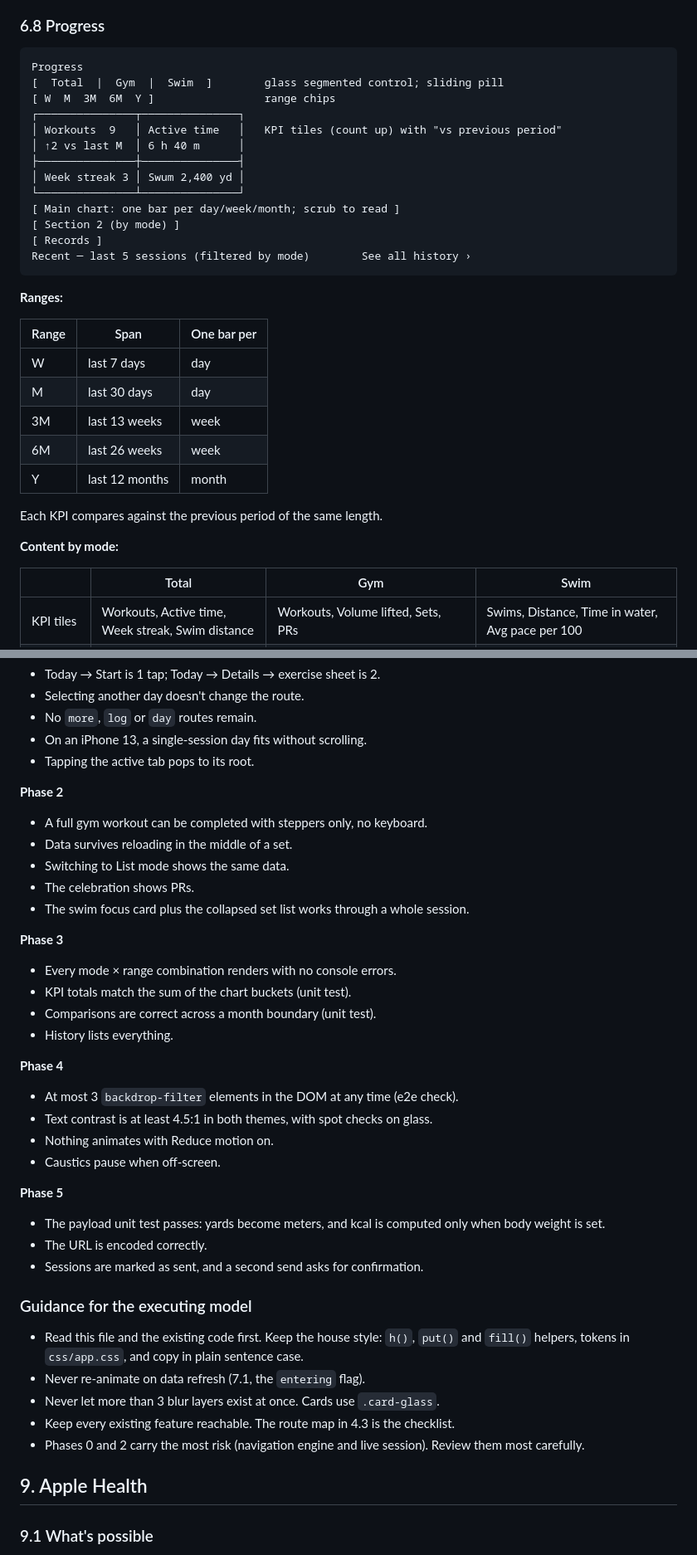
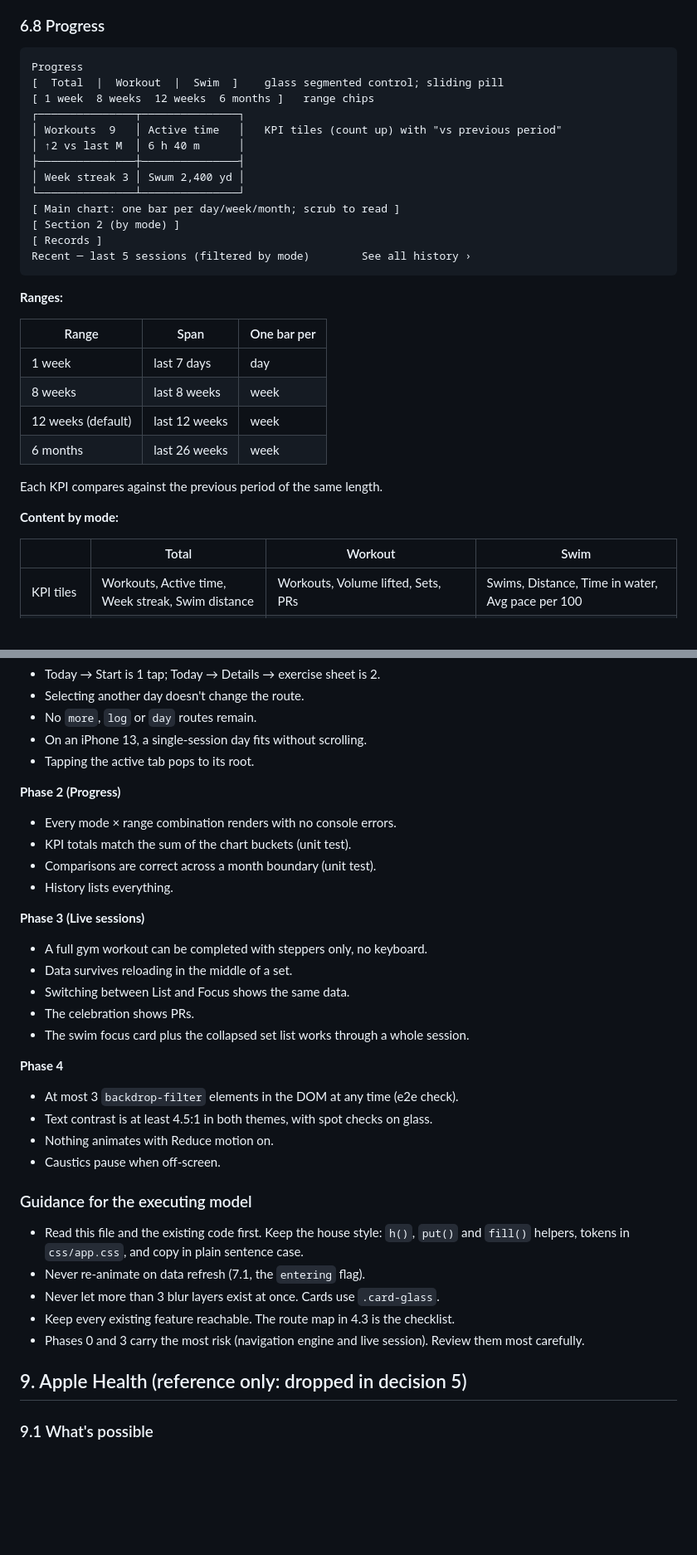
Before and after one commit to cporc1/fitness, a Markdown page: docs/revamp-plan.md, 2 parts joined by grey strips. Shown at 83% size. Drawn GitHub-style; blank space fills up the shorter version.

````diff
--- a/docs/revamp-plan.md
+++ b/docs/revamp-plan.md
@@ -339,8 +349,8 @@ Program
 
 ```
 Progress
-[  Total  |  Gym  |  Swim  ]        glass segmented control; sliding pill
-[ W  M  3M  6M  Y ]                 range chips
+[  Total  |  Workout  |  Swim  ]    glass segmented control; sliding pill
+[ 1 week  8 weeks  12 weeks  6 months ]   range chips
 ┌───────────────┬───────────────┐
 │ Workouts  9   │ Active time   │   KPI tiles (count up) with "vs previous period"
 │ ↑2 vs last M  │ 6 h 40 m      │
@@ -357,17 +367,16 @@ Recent ─ last 5 sessions (filtered by mode)        See all history ›
 
 | Range | Span | One bar per |
 | --- | --- | --- |
-| W | last 7 days | day |
-| M | last 30 days | day |
-| 3M | last 13 weeks | week |
-| 6M | last 26 weeks | week |
-| Y | last 12 months | month |
+| 1 week | last 7 days | day |
+| 8 weeks | last 8 weeks | week |
+| 12 weeks (default) | last 12 weeks | week |
+| 6 months | last 26 weeks | week |
 
 Each KPI compares against the previous period of the same length.
 
 **Content by mode:**
 
-| | Total | Gym | Swim |
+| | Total | Workout | Swim |
 | --- | --- | --- | --- |
 | KPI tiles | Workouts, Active time, Week streak, Swim distance | Workouts, Volume lifted, Sets, PRs | Swims, Distance, Time in water, Avg pace per 100 |
 | Main chart | Sessions per bucket, **stacked** gym (amber) + swim (blue), with a legend | Volume per bucket | Distance per bucket |
@@ -497,18 +502,18 @@ Each phase ships on its own, so the live app improves step by step.
 - On an iPhone 13, a single-session day fits without scrolling.
 - Tapping the active tab pops to its root.
 
-**Phase 2**
-- A full gym workout can be completed with steppers only, no keyboard.
-- Data survives reloading in the middle of a set.
-- Switching to List mode shows the same data.
-- The celebration shows PRs.
-- The swim focus card plus the collapsed set list works through a whole session.
-
-**Phase 3**
+**Phase 2 (Progress)**
 - Every mode × range combination renders with no console errors.
 - KPI totals match the sum of the chart buckets (unit test).
 - Comparisons are correct across a month boundary (unit test).
 - History lists everything.
+
+**Phase 3 (Live sessions)**
+- A full gym workout can be completed with steppers only, no keyboard.
+- Data survives reloading in the middle of a set.
+- Switching between List and Focus shows the same data.
+- The celebration shows PRs.
+- The swim focus card plus the collapsed set list works through a whole session.
 
 **Phase 4**
 - At most 3 `backdrop-filter` elements in the DOM at any time (e2e check).
@@ -516,19 +521,14 @@ Each phase ships on its own, so the live app improves step by step.
 - Nothing animates with Reduce motion on.
 - Caustics pause when off-screen.
 
-**Phase 5**
-- The payload unit test passes: yards become meters, and kcal is computed only when body weight is set.
-- The URL is encoded correctly.
-- Sessions are marked as sent, and a second send asks for confirmation.
-
 ### Guidance for the executing model
 - Read this file and the existing code first. Keep the house style: `h()`, `put()` and `fill()` helpers, tokens in `css/app.css`, and copy in plain sentence case.
 - Never re-animate on data refresh (7.1, the `entering` flag).
 - Never let more than 3 blur layers exist at once. Cards use `.card-glass`.
 - Keep every existing feature reachable. The route map in 4.3 is the checklist.
-- Phases 0 and 2 carry the most risk (navigation engine and live session). Review them most carefully.
+- Phases 0 and 3 carry the most risk (navigation engine and live session). Review them most carefully.
 
-## 9. Apple Health
+## 9. Apple Health (reference only: dropped in decision 5)
 
 ### 9.1 What's possible
 - **Direct access: no.** Apple Health (HealthKit) is only available to native iPhone apps. There is no web API.
````
Also changed, not shown: other parts of docs/revamp-plan.md (+29 -23 lines), docs/revamp-status.md (added, +99 -0 lines).
